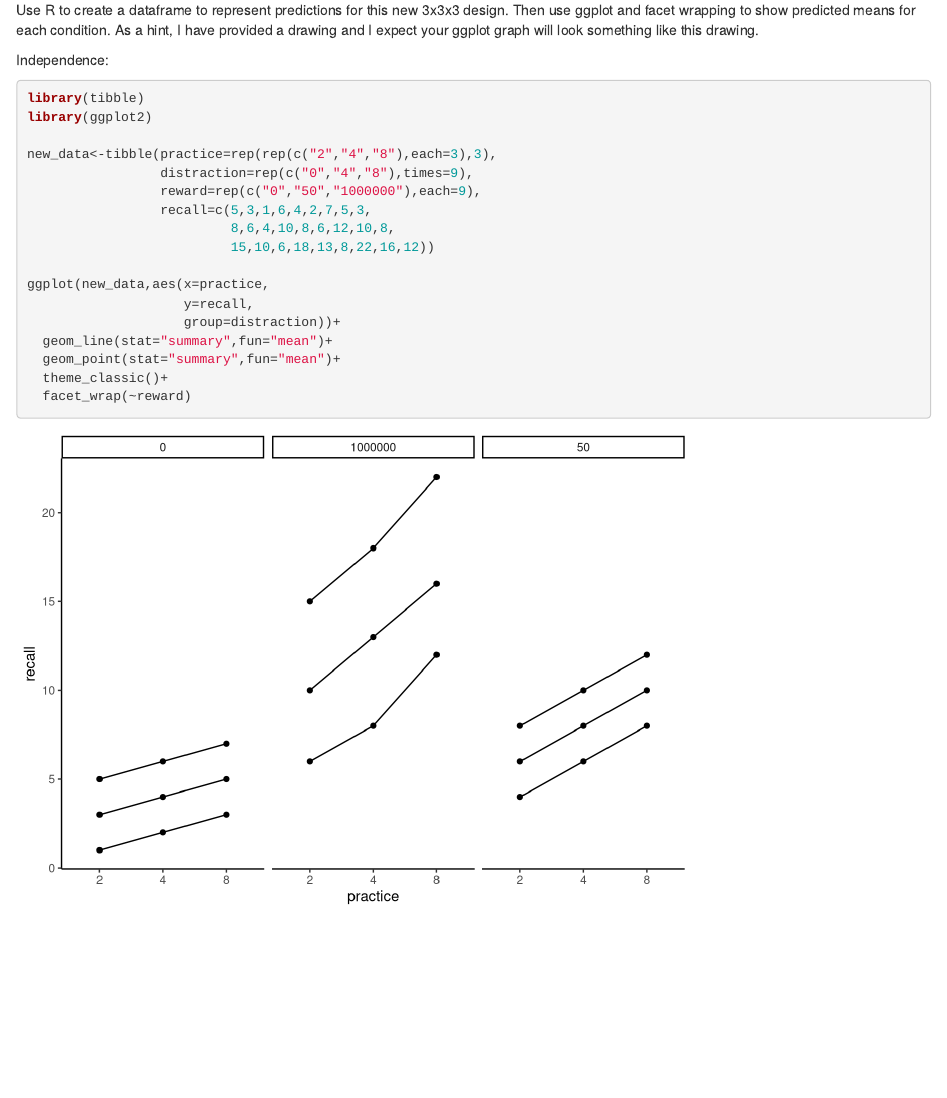
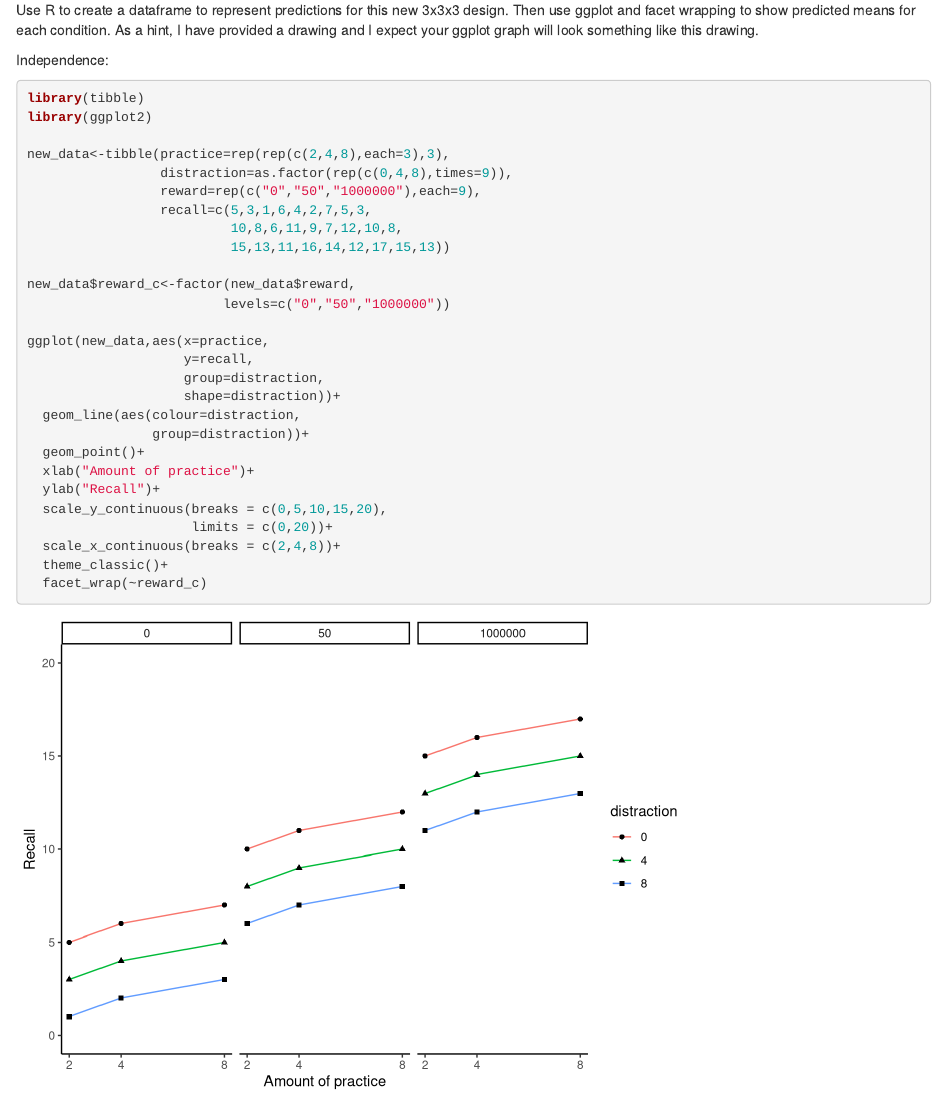
Before and after one commit to SoyeonLeeBCCUNY/StatsLab2, an R Markdown document (Lab2.Rmd): the page in a window 1100 px wide, from 1510 px down. Rendered offline with R 4.5, knitr and Pandoc, with nearby package versions.

Commit message:
fixed facet wrap order and edited color

````diff
--- a/Lab2.Rmd
+++ b/Lab2.Rmd
@@ -66,19 +66,29 @@ Independence:
 library(tibble)
 library(ggplot2)
 
-new_data<-tibble(practice=rep(rep(c("2","4","8"),each=3),3),
-                 distraction=rep(c("0","4","8"),times=9),
+new_data<-tibble(practice=rep(rep(c(2,4,8),each=3),3),
+                 distraction=as.factor(rep(c(0,4,8),times=9)),
                  reward=rep(c("0","50","1000000"),each=9),
                  recall=c(5,3,1,6,4,2,7,5,3,
-                          8,6,4,10,8,6,12,10,8,
-                          15,10,6,18,13,8,22,16,12))
+                          10,8,6,11,9,7,12,10,8,
+                          15,13,11,16,14,12,17,15,13))
+
+new_data$reward_c<-factor(new_data$reward,
+                         levels=c("0","50","1000000"))
 
 ggplot(new_data,aes(x=practice,
                     y=recall,
-                    group=distraction))+
-  geom_line(stat="summary",fun="mean")+
-  geom_point(stat="summary",fun="mean")+
+                    group=distraction,
+                    shape=distraction))+
+  geom_line(aes(colour=distraction,
+                group=distraction))+
+  geom_point()+
+  xlab("Amount of practice")+
+  ylab("Recall")+
+  scale_y_continuous(breaks = c(0,5,10,15,20),
+                     limits = c(0,20))+
+  scale_x_continuous(breaks = c(2,4,8))+
   theme_classic()+
-  facet_wrap(~reward)
+  facet_wrap(~reward_c)
 
 ```
````
